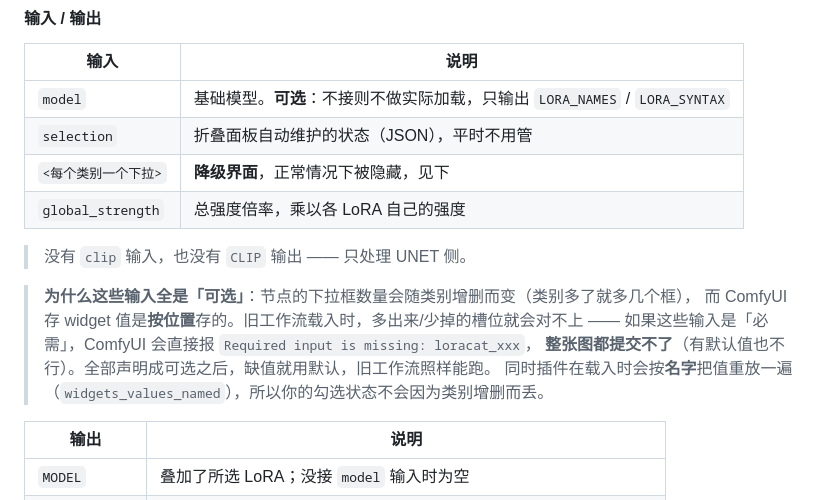
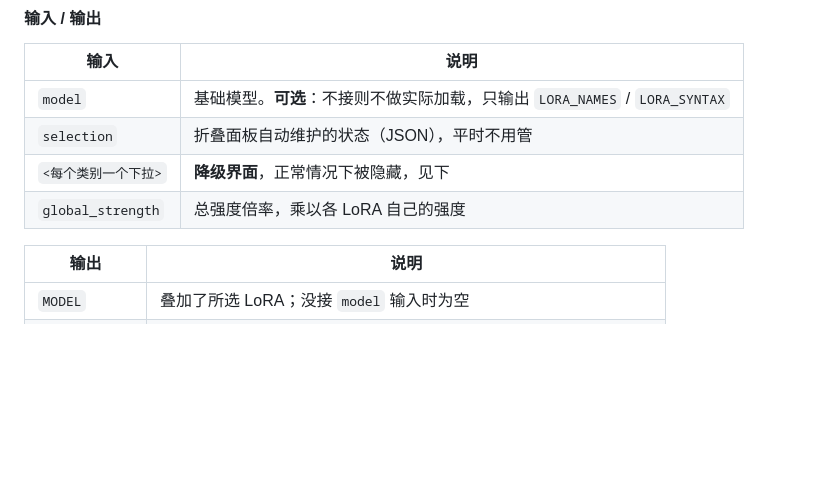
Before and after one commit to katokinon/ComfyUI-LoraCategoryLoader, a Markdown page: README.md, the part around the change. Rendered like a GitHub page; blank space fills up the shorter version.

```diff
--- a/README.md
+++ b/README.md
@@ -54,14 +54,6 @@
 | `selection` | 折叠面板自动维护的状态（JSON），平时不用管 |
 | `<每个类别一个下拉>` | **降级界面**，正常情况下被隐藏，见下 |
 | `global_strength` | 总强度倍率，乘以各 LoRA 自己的强度 |
-
-> 没有 `clip` 输入，也没有 `CLIP` 输出 —— 只处理 UNET 侧。
-
-> **为什么这些输入全是「可选」**：节点的下拉框数量会随类别增删而变（类别多了就多几个框），
-> 而 ComfyUI 存 widget 值是**按位置**存的。旧工作流载入时，多出来/少掉的槽位就会对不上 ——
-> 如果这些输入是「必需」，ComfyUI 会直接报 `Required input is missing: loracat_xxx`，
-> **整张图都提交不了**（有默认值也不行）。全部声明成可选之后，缺值就用默认，旧工作流照样能跑。
-> 同时插件在载入时会按**名字**把值重放一遍（`widgets_values_named`），所以你的勾选状态不会因为类别增删而丢。
 
 | 输出 | 说明 |
 |---|---|
```
